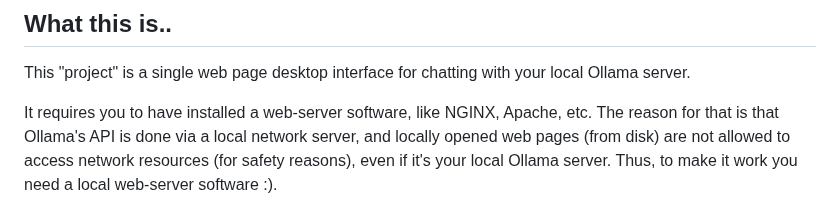
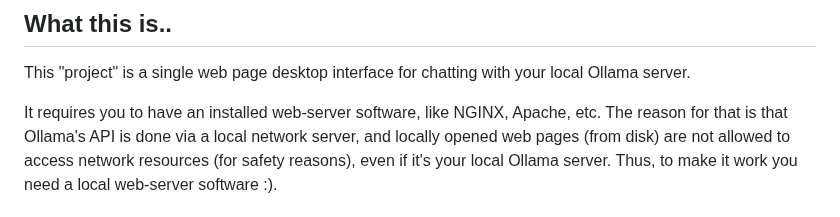
Before and after one commit to drazdra/ollama-chats, a Markdown page: README.md, the part around the change. GitHub-like rendering.

```diff
--- a/README.md
+++ b/README.md
@@ -5,7 +5,7 @@ Ollama chat client in Vue, everything you need to do your private text rpg in br
 This "project" is a single web page desktop interface for chatting with your local
 Ollama server.
 
-It requires you to have installed a web-server software, like NGINX, Apache, etc.
+It requires you to have an installed web-server software, like NGINX, Apache, etc.
 The reason for that is that Ollama's API is done via a local network server, and
 locally opened web pages (from disk) are not allowed to access network resources (for safety reasons), even if it's your local Ollama server. Thus, to make it work you need a local web-server software :).
 
```
